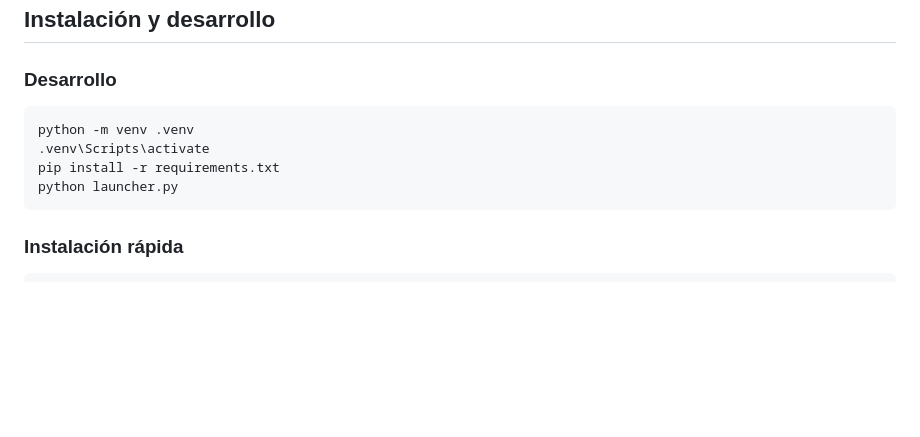
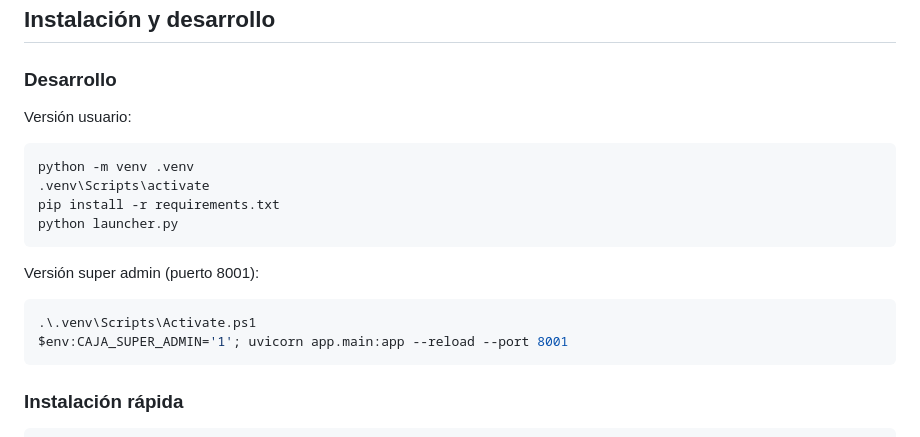
Before and after one commit to williamppmm/caja-multisede-jdw, a Markdown page: README.md, the part around the change. GitHub-like rendering; blank space fills up the shorter version.

Commit message:
docs: clarify super admin reference setup

````diff
--- a/README.md
+++ b/README.md
@@ -195,11 +195,20 @@ Base de usuario con una diferencia concreta:
 
 ### Desarrollo
 
+Versión usuario:
+
 ```powershell
 python -m venv .venv
 .venv\Scripts\activate
 pip install -r requirements.txt
 python launcher.py
+```
+
+Versión super admin (puerto 8001):
+
+```powershell
+.\.venv\Scripts\Activate.ps1
+$env:CAJA_SUPER_ADMIN='1'; uvicorn app.main:app --reload --port 8001
 ```
 
 ### Instalación rápida
````
Also changed, not shown: docs/especificacion-funcional.md (+23 -1 lines).
